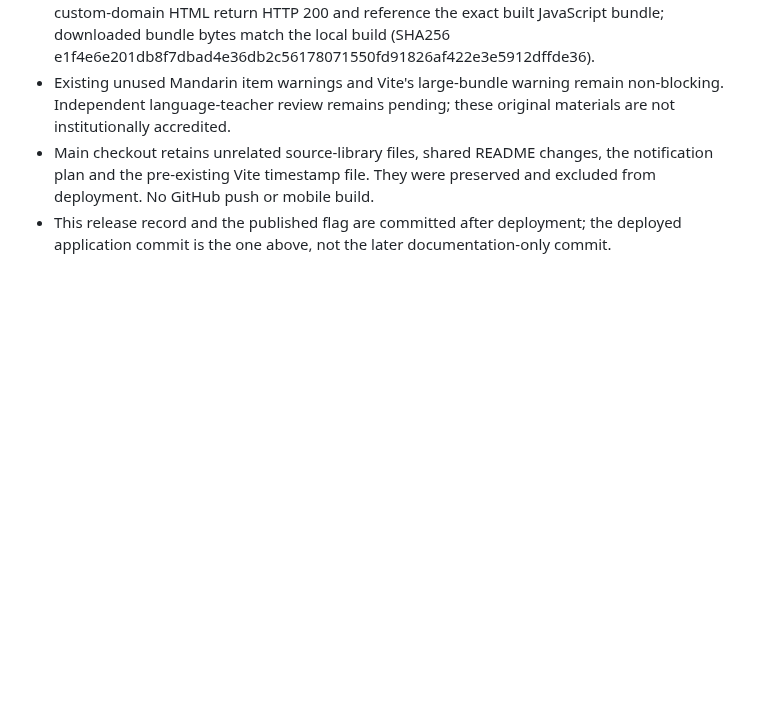
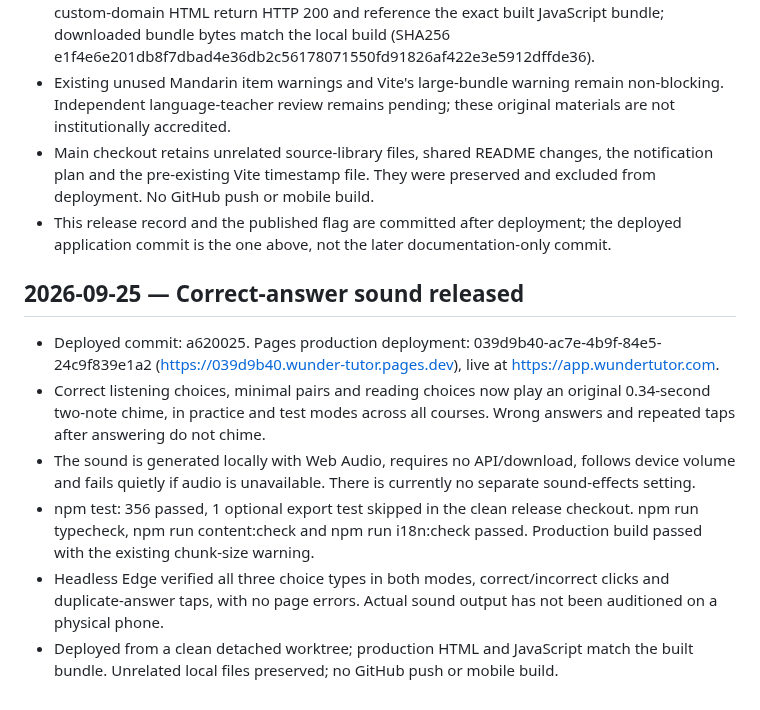
Before and after one commit to lesliewu321/wunder-tutor, a Markdown page: HANDOFF.md, the part around the change. GitHub-like rendering; blank space fills up the shorter version.

Commit message:
Record correct-answer chime web deployment

```diff
--- a/HANDOFF.md
+++ b/HANDOFF.md
@@ -130,3 +130,19 @@ This update supersedes the communication-pack status and old lesson counts above
   pre-existing Vite timestamp file. They were preserved and excluded from deployment. No GitHub push or mobile build.
 - This release record and the published flag are committed after deployment; the deployed application commit is
   the one above, not the later documentation-only commit.
+
+
+## 2026-09-25 — Correct-answer sound released
+
+- Deployed commit: a620025. Pages production deployment: 039d9b40-ac7e-4b9f-84e5-24c9f839e1a2
+  (https://039d9b40.wunder-tutor.pages.dev), live at https://app.wundertutor.com.
+- Correct listening choices, minimal pairs and reading choices now play an original 0.34-second two-note chime,
+  in practice and test modes across all courses. Wrong answers and repeated taps after answering do not chime.
+- The sound is generated locally with Web Audio, requires no API/download, follows device volume and fails quietly
+  if audio is unavailable. There is currently no separate sound-effects setting.
+- npm test: 356 passed, 1 optional export test skipped in the clean release checkout. npm run typecheck,
+  npm run content:check and npm run i18n:check passed. Production build passed with the existing chunk-size warning.
+- Headless Edge verified all three choice types in both modes, correct/incorrect clicks and duplicate-answer taps,
+  with no page errors. Actual sound output has not been auditioned on a physical phone.
+- Deployed from a clean detached worktree; production HTML and JavaScript match the built bundle.
+  Unrelated local files preserved; no GitHub push or mobile build.
```
